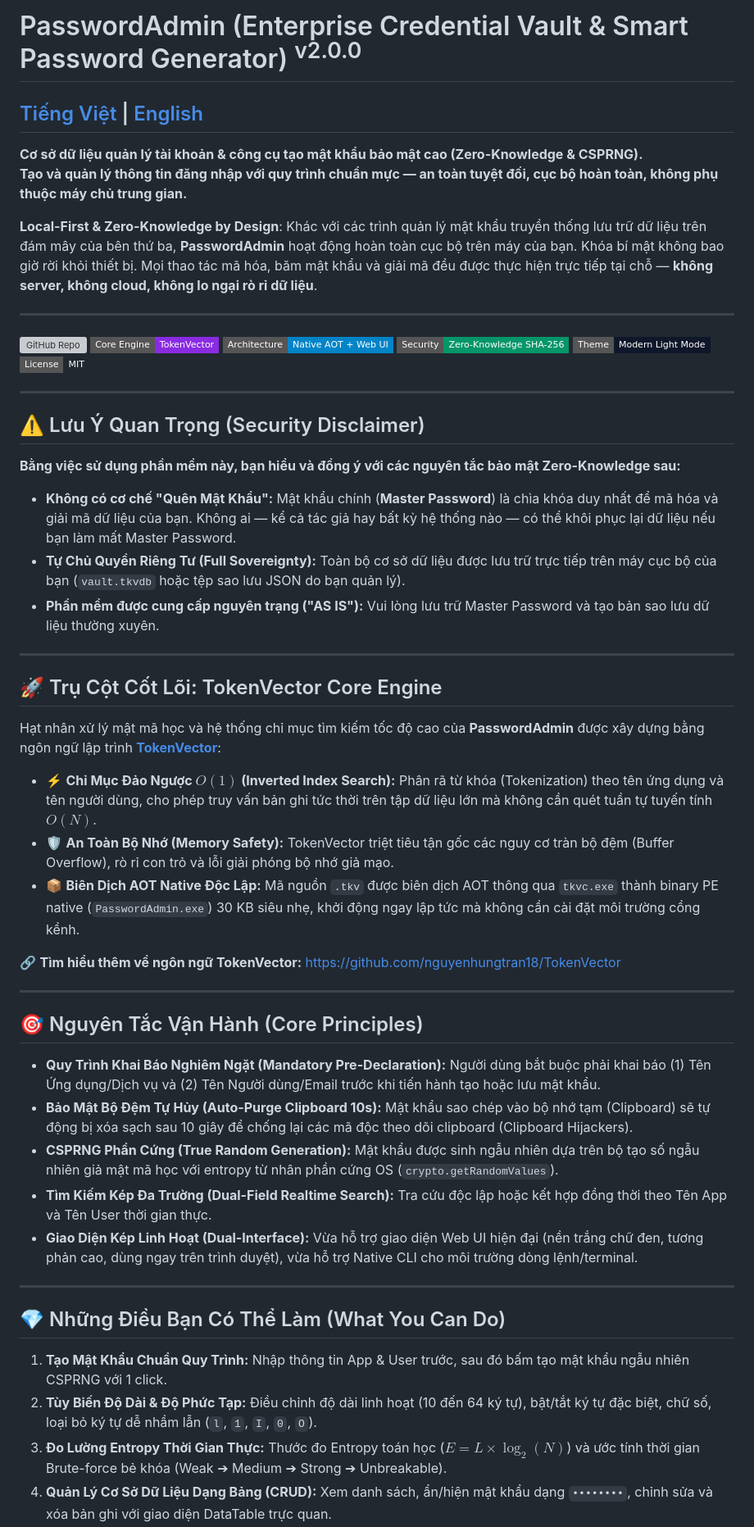
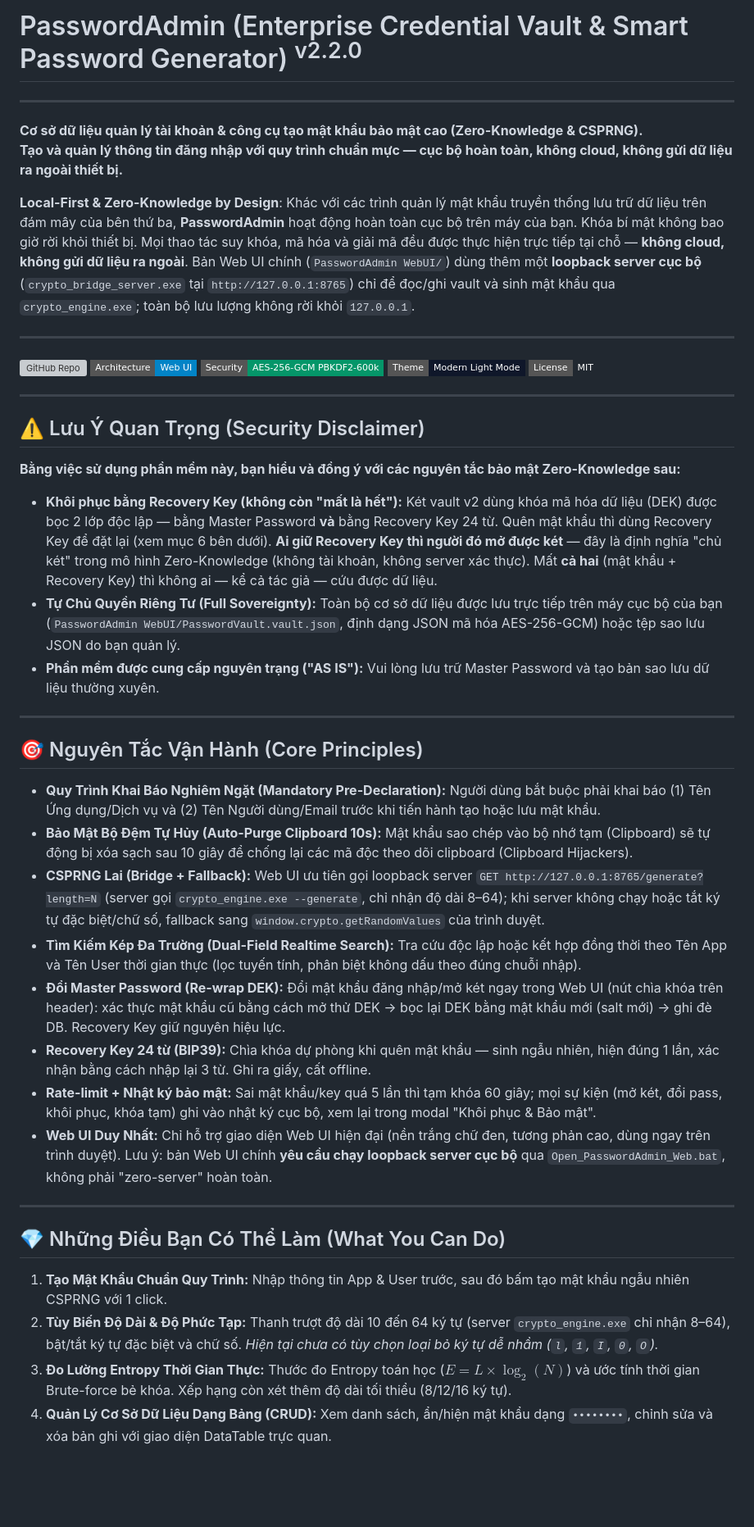
Before and after one commit to nguyenhungtran18/PasswordAdmin, a Markdown page: README.vi.md, the part around one of its changes. Shown at 82% size. Drawn GitHub-style; badges without logos; blank space fills up the shorter version; grey boxes are pictures that could not be loaded.

```diff
--- a/README.vi.md
+++ b/README.vi.md
@@ -1,18 +1,17 @@
-# PasswordAdmin (Enterprise Credential Vault & Smart Password Generator) <sup>v2.0.0</sup>
-[Tiếng Việt](README.vi.md) | [English](README.md)
+# PasswordAdmin (Enterprise Credential Vault & Smart Password Generator) <sup>v2.2.0</sup>
+
 ---
 
 **Cơ sở dữ liệu quản lý tài khoản & công cụ tạo mật khẩu bảo mật cao (Zero-Knowledge & CSPRNG).**
-**Tạo và quản lý thông tin đăng nhập với quy trình chuẩn mực — an toàn tuyệt đối, cục bộ hoàn toàn, không phụ thuộc máy chủ trung gian.**
+**Tạo và quản lý thông tin đăng nhập với quy trình chuẩn mực — cục bộ hoàn toàn, không cloud, không gửi dữ liệu ra ngoài thiết bị.**
 
-**Local-First & Zero-Knowledge by Design**: Khác với các trình quản lý mật khẩu truyền thống lưu trữ dữ liệu trên đám mây của bên thứ ba, **PasswordAdmin** hoạt động hoàn toàn cục bộ trên máy của bạn. Khóa bí mật không bao giờ rời khỏi thiết bị. Mọi thao tác mã hóa, băm mật khẩu và giải mã đều được thực hiện trực tiếp tại chỗ — **không server, không cloud, không lo ngại rò rỉ dữ liệu**.
+**Local-First & Zero-Knowledge by Design**: Khác với các trình quản lý mật khẩu truyền thống lưu trữ dữ liệu trên đám mây của bên thứ ba, **PasswordAdmin** hoạt động hoàn toàn cục bộ trên máy của bạn. Khóa bí mật không bao giờ rời khỏi thiết bị. Mọi thao tác suy khóa, mã hóa và giải mã đều được thực hiện trực tiếp tại chỗ — **không cloud, không gửi dữ liệu ra ngoài**. Bản Web UI chính (`PasswordAdmin WebUI/`) dùng thêm một **loopback server cục bộ** (`crypto_bridge_server.exe` tại `http://127.0.0.1:8765`) chỉ để đọc/ghi vault và sinh mật khẩu qua `crypto_engine.exe`; toàn bộ lưu lượng không rời khỏi `127.0.0.1`.
 
 ---
 
 [![GitHub Repo](https://img.shields.io/badge/GitHub-nguyenhungtran18%2FPasswordAdmin-181717?style=flat-square&logo=github)](https://github.com/nguyenhungtran18/PasswordAdmin)
-[![Core Language](https://img.shields.io/badge/Core_Engine-TokenVector-blueviolet?style=flat-square&logo=codeforces)](https://github.com/nguyenhungtran18/TokenVector)
-[![Architecture](https://img.shields.io/badge/Architecture-Native_AOT_+_Web_UI-0284c7?style=flat-square)](https://github.com/nguyenhungtran18/PasswordAdmin)
-[![Encryption](https://img.shields.io/badge/Security-Zero--Knowledge_SHA--256-059669?style=flat-square)](https://github.com/nguyenhungtran18/PasswordAdmin)
+[![Architecture](https://img.shields.io/badge/Architecture-Web_UI-0284c7?style=flat-square)](https://github.com/nguyenhungtran18/PasswordAdmin)
+[![Encryption](https://img.shields.io/badge/Security-AES--256--GCM_PBKDF2--600k-059669?style=flat-square)](https://github.com/nguyenhungtran18/PasswordAdmin)
 [![Interface](https://img.shields.io/badge/Theme-Modern_Light_Mode-0f172a?style=flat-square)](https://github.com/nguyenhungtran18/PasswordAdmin)
 [![License: MIT](https://img.shields.io/badge/License-MIT-amber?style=flat-square)](https://github.com/nguyenhungtran18/PasswordAdmin/blob/main/LICENSE)
 
@@ -22,21 +21,9 @@
 
 **Bằng việc sử dụng phần mềm này, bạn hiểu và đồng ý với các nguyên tắc bảo mật Zero-Knowledge sau:**
 
-* **Không có cơ chế "Quên Mật Khẩu":** Mật khẩu chính (**Master Password**) là chìa khóa duy nhất để mã hóa và giải mã dữ liệu của bạn. Không ai — kể cả tác giả hay bất kỳ hệ thống nào — có thể khôi phục lại dữ liệu nếu bạn làm mất Master Password.
-* **Tự Chủ Quyền Riêng Tư (Full Sovereignty):** Toàn bộ cơ sở dữ liệu được lưu trữ trực tiếp trên máy cục bộ của bạn (`vault.tkvdb` hoặc tệp sao lưu JSON do bạn quản lý).
+* **Khôi phục bằng Recovery Key (không còn "mất là hết"):** Két vault v2 dùng khóa mã hóa dữ liệu (DEK) được bọc 2 lớp độc lập — bằng Master Password **và** bằng Recovery Key 24 từ. Quên mật khẩu thì dùng Recovery Key để đặt lại (xem mục 6 bên dưới). **Ai giữ Recovery Key thì người đó mở được két** — đây là định nghĩa "chủ két" trong mô hình Zero-Knowledge (không tài khoản, không server xác thực). Mất **cả hai** (mật khẩu + Recovery Key) thì không ai — kể cả tác giả — cứu được dữ liệu.
+* **Tự Chủ Quyền Riêng Tư (Full Sovereignty):** Toàn bộ cơ sở dữ liệu được lưu trực tiếp trên máy cục bộ của bạn (`PasswordAdmin WebUI/PasswordVault.vault.json`, định dạng JSON mã hóa AES-256-GCM) hoặc tệp sao lưu JSON do bạn quản lý.
 * **Phần mềm được cung cấp nguyên trạng ("AS IS"):** Vui lòng lưu trữ Master Password và tạo bản sao lưu dữ liệu thường xuyên.
-
----
-
-## 🚀 Trụ Cột Cốt Lõi: TokenVector Core Engine
-
-Hạt nhân xử lý mật mã học và hệ thống chỉ mục tìm kiếm tốc độ cao của **PasswordAdmin** được xây dựng bằng ngôn ngữ lập trình **[TokenVector](https://github.com/nguyenhungtran18/TokenVector)**:
-
-* ⚡ **Chỉ Mục Đảo Ngược $O(1)$ (Inverted Index Search):** Phân rã từ khóa (Tokenization) theo tên ứng dụng và tên người dùng, cho phép truy vấn bản ghi tức thời trên tập dữ liệu lớn mà không cần quét tuần tự tuyến tính $O(N)$.
-* 🛡️ **An Toàn Bộ Nhớ (Memory Safety):** TokenVector triệt tiêu tận gốc các nguy cơ tràn bộ đệm (Buffer Overflow), rò rỉ con trỏ và lỗi giải phóng bộ nhớ giả mạo.
-* 📦 **Biên Dịch AOT Native Độc Lập:** Mã nguồn `.tkv` được biên dịch AOT thông qua `tkvc.exe` thành binary PE native (`PasswordAdmin.exe`) 30 KB siêu nhẹ, khởi động ngay lập tức mà không cần cài đặt môi trường cồng kềnh.
-
-🔗 **Tìm hiểu thêm về ngôn ngữ TokenVector:** [https://github.com/nguyenhungtran18/TokenVector](https://github.com/nguyenhungtran18/TokenVector)
 
 ---
 
@@ -44,15 +31,18 @@ Hạt nhân xử lý mật mã học và hệ thống chỉ mục tìm kiếm t
 
 - **Quy Trình Khai Báo Nghiêm Ngặt (Mandatory Pre-Declaration):** Người dùng bắt buộc phải khai báo (1) Tên Ứng dụng/Dịch vụ và (2) Tên Người dùng/Email trước khi tiến hành tạo hoặc lưu mật khẩu.
 - **Bảo Mật Bộ Đệm Tự Hủy (Auto-Purge Clipboard 10s):** Mật khẩu sao chép vào bộ nhớ tạm (Clipboard) sẽ tự động bị xóa sạch sau 10 giây để chống lại các mã độc theo dõi clipboard (Clipboard Hijackers).
-- **CSPRNG Phần Cứng (True Random Generation):** Mật khẩu được sinh ngẫu nhiên dựa trên bộ tạo số ngẫu nhiên giả mật mã học với entropy từ nhân phần cứng OS (`crypto.getRandomValues`).
-- **Tìm Kiếm Kép Đa Trường (Dual-Field Realtime Search):** Tra cứu độc lập hoặc kết hợp đồng thời theo Tên App và Tên User thời gian thực.
-- **Giao Diện Kép Linh Hoạt (Dual-Interface):** Vừa hỗ trợ giao diện Web UI hiện đại (nền trắng chữ đen, tương phản cao, dùng ngay trên trình duyệt), vừa hỗ trợ Native CLI cho môi trường dòng lệnh/terminal.
+- **CSPRNG Lai (Bridge + Fallback):** Web UI ưu tiên gọi loopback server `GET http://127.0.0.1:8765/generate?length=N` (server gọi `crypto_engine.exe --generate`, chỉ nhận độ dài 8–64); khi server không chạy hoặc tắt ký tự đặc biệt/chữ số, fallback sang `window.crypto.getRandomValues` của trình duyệt.
+- **Tìm Kiếm Kép Đa Trường (Dual-Field Realtime Search):** Tra cứu độc lập hoặc kết hợp đồng thời theo Tên App và Tên User thời gian thực (lọc tuyến tính, phân biệt không dấu theo đúng chuỗi nhập).
+- **Đổi Master Password (Re-wrap DEK):** Đổi mật khẩu đăng nhập/mở két ngay trong Web UI (nút chìa khóa trên header): xác thực mật khẩu cũ bằng cách mở thử DEK → bọc lại DEK bằng mật khẩu mới (salt mới) → ghi đè DB. Recovery Key giữ nguyên hiệu lực.
+- **Recovery Key 24 từ (BIP39):** Chìa khóa dự phòng khi quên mật khẩu — sinh ngẫu nhiên, hiện đúng 1 lần, xác nhận bằng cách nhập lại 3 từ. Ghi ra giấy, cất offline.
+- **Rate-limit + Nhật ký bảo mật:** Sai mật khẩu/key quá 5 lần thì tạm khóa 60 giây; mọi sự kiện (mở két, đổi pass, khôi phục, khóa tạm) ghi vào nhật ký cục bộ, xem lại trong modal "Khôi phục & Bảo mật".
+- **Web UI Duy Nhất:** Chỉ hỗ trợ giao diện Web UI hiện đại (nền trắng chữ đen, tương phản cao, dùng ngay trên trình duyệt). Lưu ý: bản Web UI chính **yêu cầu chạy loopback server cục bộ** qua `Open_PasswordAdmin_Web.bat`, không phải "zero-server" hoàn toàn.
 
 ---
 
 ## 💎 Những Điều Bạn Có Thể Làm (What You Can Do)
 
 1. **Tạo Mật Khẩu Chuẩn Quy Trình:** Nhập thông tin App & User trước, sau đó bấm tạo mật khẩu ngẫu nhiên CSPRNG với 1 click.
-2. **Tùy Biến Độ Dài & Độ Phức Tạp:** Điều chỉnh độ dài linh hoạt (10 đến 64 ký tự), bật/tắt ký tự đặc biệt, chữ số, loại bỏ ký tự dễ nhầm lẫn (`l`, `1`, `I`, `0`, `O`).
-3. **Đo Lường Entropy Thời Gian Thực:** Thước đo Entropy toán học ($E = L \times \log_2(N)$) và ước tính thời gian Brute-force bẻ khóa (Weak ➔ Medium ➔ Strong ➔ Unbreakable).
+2. **Tùy Biến Độ Dài & Độ Phức Tạp:** Thanh trượt độ dài 10 đến 64 ký tự (server `crypto_engine.exe` chỉ nhận 8–64), bật/tắt ký tự đặc biệt và chữ số. *Hiện tại chưa có tùy chọn loại bỏ ký tự dễ nhầm (`l`, `1`, `I`, `0`, `O`).*
+3. **Đo Lường Entropy Thời Gian Thực:** Thước đo Entropy toán học ($E = L \times \log_2(N)$) và ước tính thời gian Brute-force bẻ khóa. Xếp hạng còn xét thêm độ dài tối thiểu (8/12/16 ký tự).
 4. **Quản Lý Cơ Sở Dữ Liệu Dạng Bảng (CRUD):** Xem danh sách, ẩn/hiện mật khẩu dạng `••••••••`, chỉnh sửa và xóa bản ghi với giao diện DataTable trực quan.
```
Also changed, not shown: other parts of README.vi.md (+51 -59 lines).
